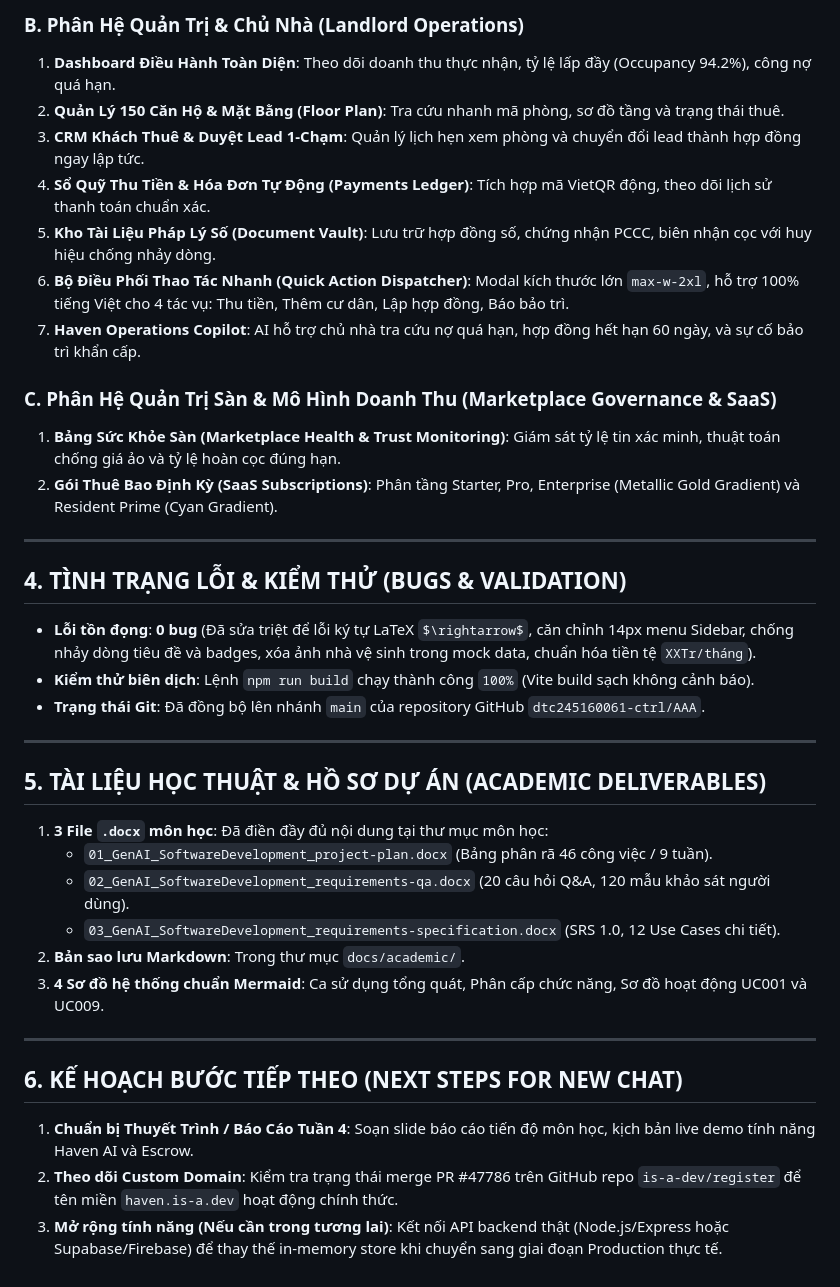
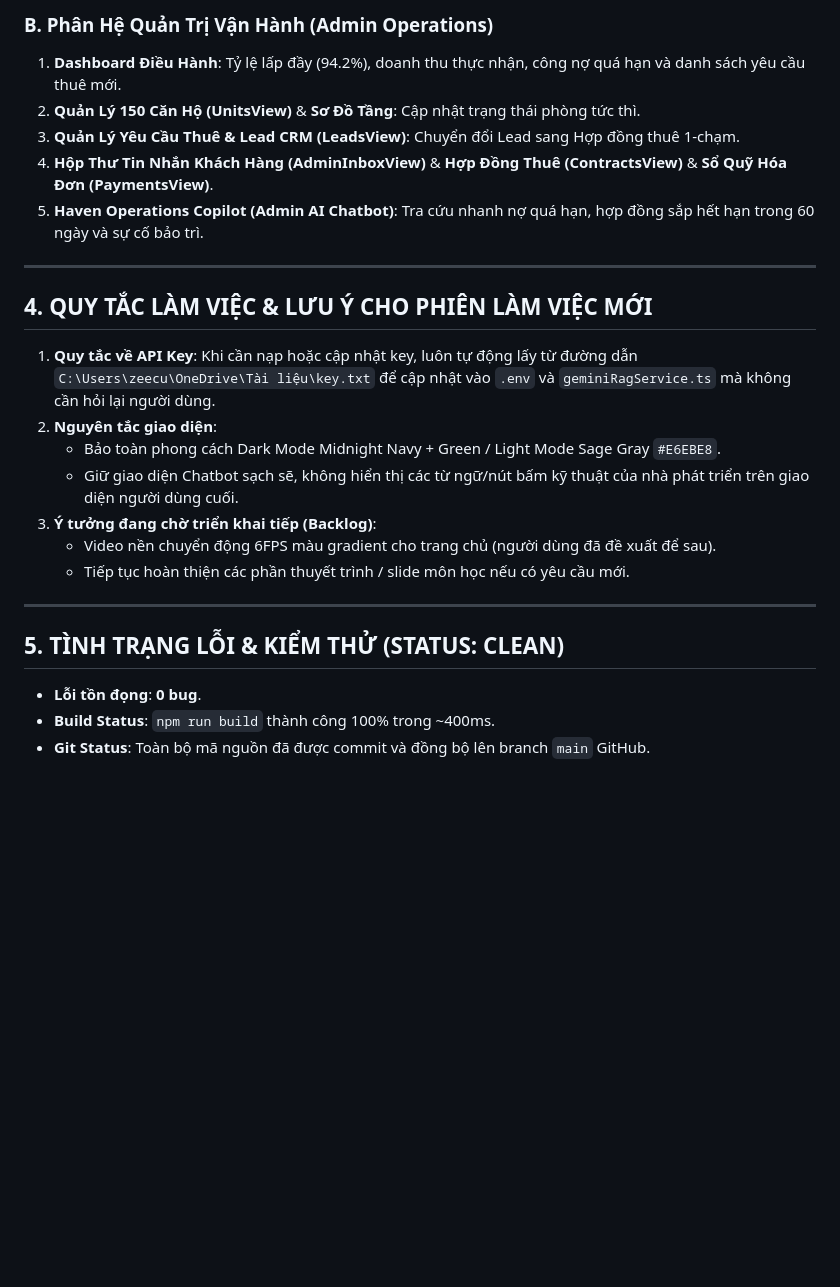
Before and after one commit to dtc245160061-ctrl/AAA, a Markdown page: handoff.md, the part around one of its changes. GitHub-like rendering; blank space fills up the shorter version.

```diff
--- a/handoff.md
+++ b/handoff.md
@@ -48,40 +45,26 @@
 
-### B. Phân Hệ Quản Trị & Chủ Nhà (Landlord Operations)
-1. **Dashboard Điều Hành Toàn Diện**: Theo dõi doanh thu thực nhận, tỷ lệ lấp đầy (Occupancy 94.2%), công nợ quá hạn.
-2. **Quản Lý 150 Căn Hộ & Mặt Bằng (Floor Plan)**: Tra cứu nhanh mã phòng, sơ đồ tầng và trạng thái thuê.
-3. **CRM Khách Thuê & Duyệt Lead 1-Chạm**: Quản lý lịch hẹn xem phòng và chuyển đổi lead thành hợp đồng ngay lập tức.
-4. **Sổ Quỹ Thu Tiền & Hóa Đơn Tự Động (Payments Ledger)**: Tích hợp mã VietQR động, theo dõi lịch sử thanh toán chuẩn xác.
-5. **Kho Tài Liệu Pháp Lý Số (Document Vault)**: Lưu trữ hợp đồng số, chứng nhận PCCC, biên nhận cọc với huy hiệu chống nhảy dòng.
-6. **Bộ Điều Phối Thao Tác Nhanh (Quick Action Dispatcher)**: Modal kích thước lớn `max-w-2xl`, hỗ trợ 100% tiếng Việt cho 4 tác vụ: Thu tiền, Thêm cư dân, Lập hợp đồng, Báo bảo trì.
-7. **Haven Operations Copilot**: AI hỗ trợ chủ nhà tra cứu nợ quá hạn, hợp đồng hết hạn 60 ngày, và sự cố bảo trì khẩn cấp.
-
-### C. Phân Hệ Quản Trị Sàn & Mô Hình Doanh Thu (Marketplace Governance & SaaS)
-1. **Bảng Sức Khỏe Sàn (Marketplace Health & Trust Monitoring)**: Giám sát tỷ lệ tin xác minh, thuật toán chống giá ảo và tỷ lệ hoàn cọc đúng hạn.
-2. **Gói Thuê Bao Định Kỳ (SaaS Subscriptions)**: Phân tầng Starter, Pro, Enterprise (Metallic Gold Gradient) và Resident Prime (Cyan Gradient).
+### B. Phân Hệ Quản Trị Vận Hành (Admin Operations)
+1. **Dashboard Điều Hành**: Tỷ lệ lấp đầy (94.2%), doanh thu thực nhận, công nợ quá hạn và danh sách yêu cầu thuê mới.
+2. **Quản Lý 150 Căn Hộ (UnitsView)** & **Sơ Đồ Tầng**: Cập nhật trạng thái phòng tức thì.
+3. **Quản Lý Yêu Cầu Thuê & Lead CRM (LeadsView)**: Chuyển đổi Lead sang Hợp đồng thuê 1-chạm.
+4. **Hộp Thư Tin Nhắn Khách Hàng (AdminInboxView)** & **Hợp Đồng Thuê (ContractsView)** & **Sổ Quỹ Hóa Đơn (PaymentsView)**.
+5. **Haven Operations Copilot (Admin AI Chatbot)**: Tra cứu nhanh nợ quá hạn, hợp đồng sắp hết hạn trong 60 ngày và sự cố bảo trì.
 
 ---
 
-## 4. TÌNH TRẠNG LỖI & KIỂM THỬ (BUGS & VALIDATION)
+## 4. QUY TẮC LÀM VIỆC & LƯU Ý CHO PHIÊN LÀM VIỆC MỚI
 
-- **Lỗi tồn đọng**: **0 bug** (Đã sửa triệt để lỗi ký tự LaTeX `$\rightarrow$`, căn chỉnh 14px menu Sidebar, chống nhảy dòng tiêu đề và badges, xóa ảnh nhà vệ sinh trong mock data, chuẩn hóa tiền tệ `XXTr/tháng`).
-- **Kiểm thử biên dịch**: Lệnh `npm run build` chạy thành công `100%` (Vite build sạch không cảnh báo).
-- **Trạng thái Git**: Đã đồng bộ lên nhánh `main` của repository GitHub `dtc245160061-ctrl/AAA`.
+1. **Quy tắc về API Key**: Khi cần nạp hoặc cập nhật key, luôn tự động lấy từ đường dẫn `C:\Users\zeecu\OneDrive\Tài liệu\key.txt` để cập nhật vào `.env` và `geminiRagService.ts` mà không cần hỏi lại người dùng.
+2. **Nguyên tắc giao diện**:
+   - Bảo toàn phong cách Dark Mode Midnight Navy + Green / Light Mode Sage Gray `#E6EBE8`.
+   - Giữ giao diện Chatbot sạch sẽ, không hiển thị các từ ngữ/nút bấm kỹ thuật của nhà phát triển trên giao diện người dùng cuối.
+3. **Ý tưởng đang chờ triển khai tiếp (Backlog)**:
+   - Video nền chuyển động 6FPS màu gradient cho trang chủ (người dùng đã đề xuất để sau).
+   - Tiếp tục hoàn thiện các phần thuyết trình / slide môn học nếu có yêu cầu mới.
 
 ---
 
-## 5. TÀI LIỆU HỌC THUẬT & HỒ SƠ DỰ ÁN (ACADEMIC DELIVERABLES)
-
-1. **3 File `.docx` môn học**: Đã điền đầy đủ nội dung tại thư mục môn học:
-   - `01_GenAI_SoftwareDevelopment_project-plan.docx` (Bảng phân rã 46 công việc / 9 tuần).
-   - `02_GenAI_SoftwareDevelopment_requirements-qa.docx` (20 câu hỏi Q&A, 120 mẫu khảo sát người dùng).
-   - `03_GenAI_SoftwareDevelopment_requirements-specification.docx` (SRS 1.0, 12 Use Cases chi tiết).
-2. **Bản sao lưu Markdown**: Trong thư mục `docs/academic/`.
-3. **4 Sơ đồ hệ thống chuẩn Mermaid**: Ca sử dụng tổng quát, Phân cấp chức năng, Sơ đồ hoạt động UC001 và UC009.
-
----
-
-## 6. KẾ HOẠCH BƯỚC TIẾP THEO (NEXT STEPS FOR NEW CHAT)
-
-1. **Chuẩn bị Thuyết Trình / Báo Cáo Tuần 4**: Soạn slide báo cáo tiến độ môn học, kịch bản live demo tính năng Haven AI và Escrow.
-2. **Theo dõi Custom Domain**: Kiểm tra trạng thái merge PR #47786 trên GitHub repo `is-a-dev/register` để tên miền `haven.is-a.dev` hoạt động chính thức.
-3. **Mở rộng tính năng (Nếu cần trong tương lai)**: Kết nối API backend thật (Node.js/Express hoặc Supabase/Firebase) để thay thế in-memory store khi chuyển sang giai đoạn Production thực tế.
+## 5. TÌNH TRẠNG LỖI & KIỂM THỬ (STATUS: CLEAN)
+- **Lỗi tồn đọng**: **0 bug**.
+- **Build Status**: `npm run build` thành công 100% trong ~400ms.
+- **Git Status**: Toàn bộ mã nguồn đã được commit và đồng bộ lên branch `main` GitHub.
```
Also changed, not shown: other parts of handoff.md (+28 -31 lines).
